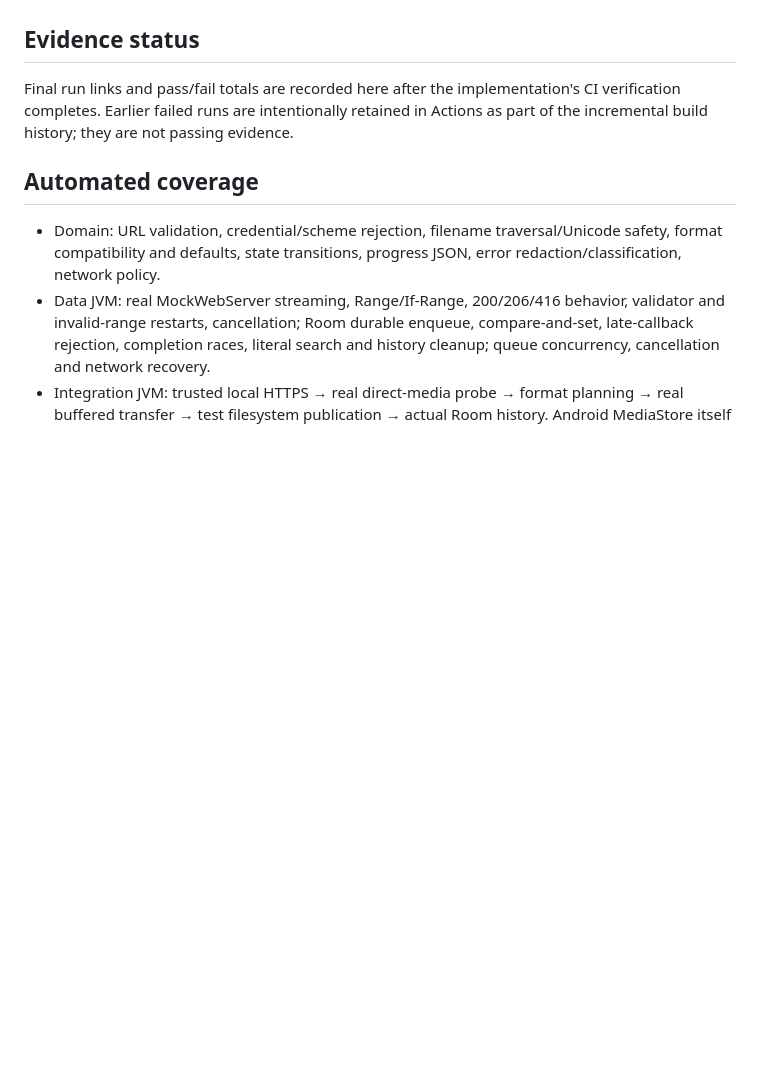
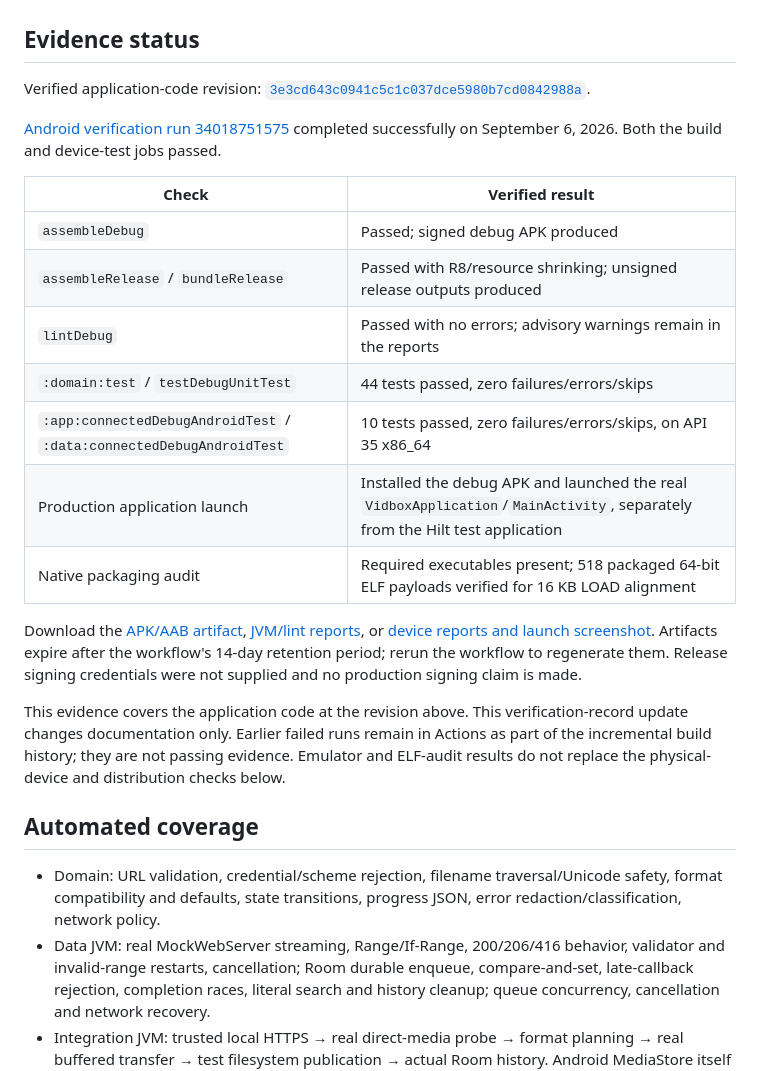
Before and after one commit to mrmusic7654-wq/Vidbox, a Markdown page: docs/VERIFICATION.md, the part around the change. Drawn GitHub-style; blank space fills up the shorter version.

Commit message:
Record successful Android build and device verification
Co-authored-by: arena-agent <297053741+arena-agent@users.noreply.github.com>

```diff
--- a/docs/VERIFICATION.md
+++ b/docs/VERIFICATION.md
@@ -8,7 +8,23 @@ The authoring sandbox did not contain Java or an Android SDK and could not reach
 
 ## Evidence status
 
-Final run links and pass/fail totals are recorded here after the implementation's CI verification completes. Earlier failed runs are intentionally retained in Actions as part of the incremental build history; they are not passing evidence.
+Verified application-code revision: [`3e3cd643c0941c5c1c037dce5980b7cd0842988a`](https://github.com/mrmusic7654-wq/Vidbox/commit/3e3cd643c0941c5c1c037dce5980b7cd0842988a).
+
+[Android verification run 34018751575](https://github.com/mrmusic7654-wq/Vidbox/actions/runs/34018751575) completed successfully on September 6, 2026. Both the build and device-test jobs passed.
+
+| Check | Verified result |
+| --- | --- |
+| `assembleDebug` | Passed; signed debug APK produced |
+| `assembleRelease` / `bundleRelease` | Passed with R8/resource shrinking; unsigned release outputs produced |
+| `lintDebug` | Passed with no errors; advisory warnings remain in the reports |
+| `:domain:test` / `testDebugUnitTest` | 44 tests passed, zero failures/errors/skips |
+| `:app:connectedDebugAndroidTest` / `:data:connectedDebugAndroidTest` | 10 tests passed, zero failures/errors/skips, on API 35 x86_64 |
+| Production application launch | Installed the debug APK and launched the real `VidboxApplication`/`MainActivity`, separately from the Hilt test application |
+| Native packaging audit | Required executables present; 518 packaged 64-bit ELF payloads verified for 16 KB LOAD alignment |
+
+Download the [APK/AAB artifact](https://github.com/mrmusic7654-wq/Vidbox/actions/runs/34018751575/artifacts/9984841601), [JVM/lint reports](https://github.com/mrmusic7654-wq/Vidbox/actions/runs/34018751575/artifacts/9984837387), or [device reports and launch screenshot](https://github.com/mrmusic7654-wq/Vidbox/actions/runs/34018751575/artifacts/9984818050). Artifacts expire after the workflow's 14-day retention period; rerun the workflow to regenerate them. Release signing credentials were not supplied and no production signing claim is made.
+
+This evidence covers the application code at the revision above. This verification-record update changes documentation only. Earlier failed runs remain in Actions as part of the incremental build history; they are not passing evidence. Emulator and ELF-audit results do not replace the physical-device and distribution checks below.
 
 ## Automated coverage
 
```
